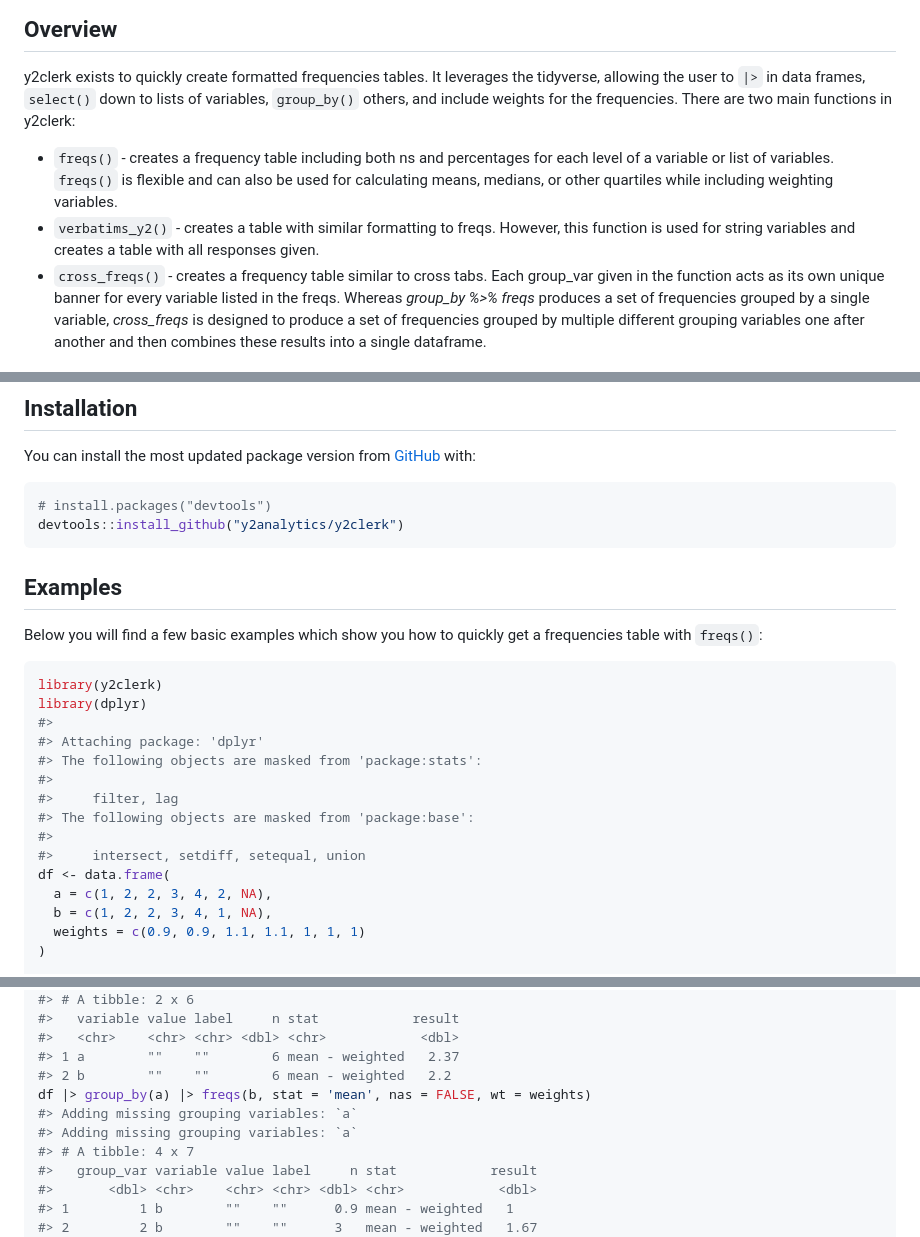
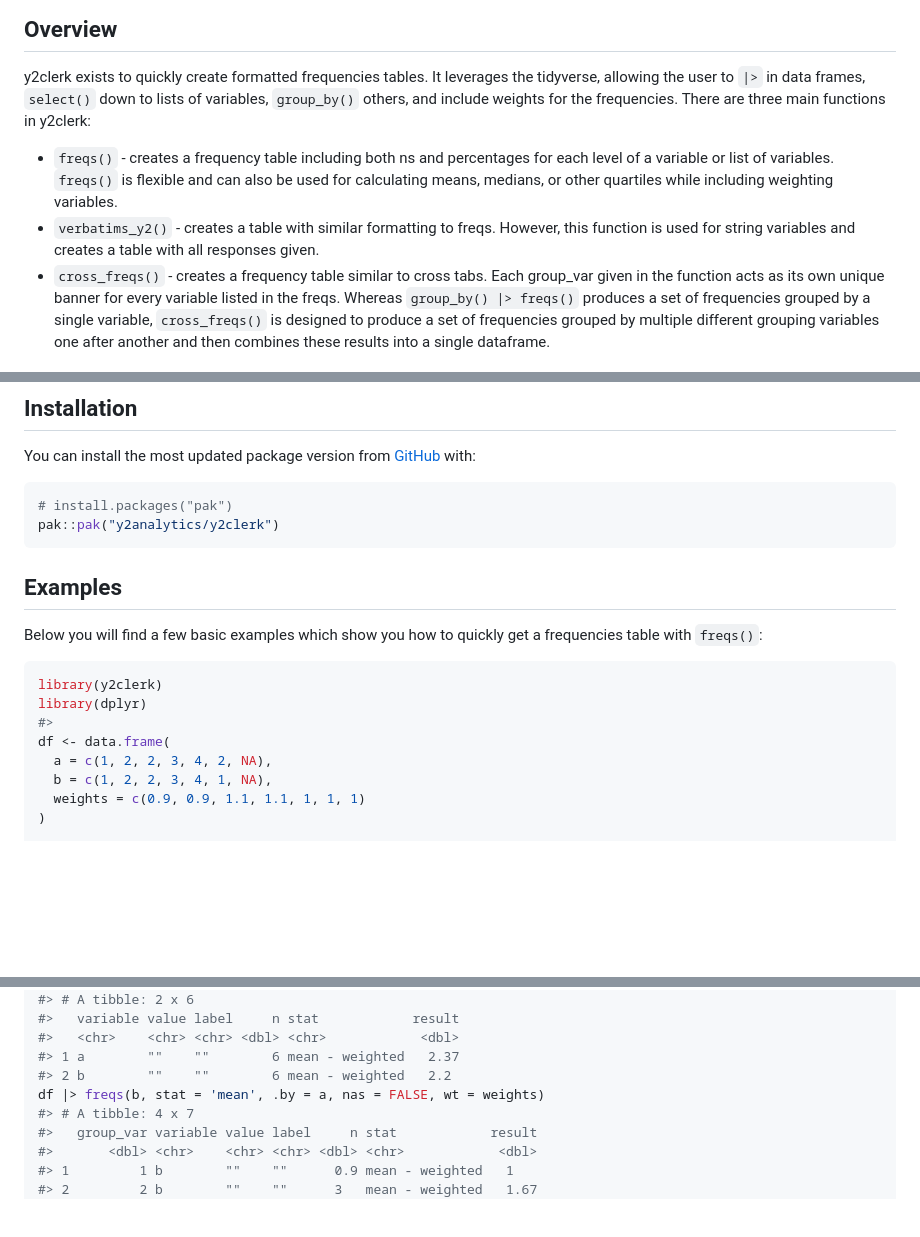
Before and after one commit to y2analytics/y2clerk, a Markdown page: README.md, 3 parts joined by grey strips. Rendered like a GitHub page; blank space fills up the shorter version.

````diff
--- a/README.md
+++ b/README.md
@@ -12,7 +11,7 @@
 y2clerk exists to quickly create formatted frequencies tables. It
 leverages the tidyverse, allowing the user to `|>` in data frames,
 `select()` down to lists of variables, `group_by()` others, and include
-weights for the frequencies. There are two main functions in y2clerk:
+weights for the frequencies. There are three main functions in y2clerk:
 
   - `freqs()` - creates a frequency table including both ns and
     percentages for each level of a variable or list of variables.
@@ -23,9 +22,9 @@ weights for the frequencies. There are two main functions in y2clerk:
     table with all responses given.
   - `cross_freqs()` - creates a frequency table similar to cross tabs.
     Each group\_var given in the function acts as its own unique banner
-    for every variable listed in the freqs. Whereas *group\_by %\>%
-    freqs* produces a set of frequencies grouped by a single variable,
-    *cross\_freqs* is designed to produce a set of frequencies grouped
+    for every variable listed in the freqs. Whereas `group_by() |>
+    freqs()` produces a set of frequencies grouped by a single variable,
+    `cross_freqs()` is designed to produce a set of frequencies grouped
     by multiple different grouping variables one after another and then
     combines these results into a single
 dataframe.
@@ -44,8 +35,8 @@ You can install the most updated package version from
 [GitHub](https://github.com/) with:
 
 ``` r
-# install.packages("devtools")
-devtools::install_github("y2analytics/y2clerk")
+# install.packages("pak")
+pak::pak("y2analytics/y2clerk")
 ```
 
 ## Examples
@@ -57,13 +48,6 @@ get a frequencies table with `freqs()`:
 library(y2clerk)
 library(dplyr)
 #>
-#> Attaching package: 'dplyr'
-#> The following objects are masked from 'package:stats':
-#>
-#>     filter, lag
-#> The following objects are masked from 'package:base':
-#>
-#>     intersect, setdiff, setequal, union
 df <- data.frame(
   a = c(1, 2, 2, 3, 4, 2, NA),
   b = c(1, 2, 2, 3, 4, 1, NA),
@@ -107,9 +91,7 @@ freqs(df, stat = 'mean', nas = FALSE, wt = weights)
 #>   <chr>    <chr> <chr> <dbl> <chr>            <dbl>
 #> 1 a        ""    ""        6 mean - weighted   2.37
 #> 2 b        ""    ""        6 mean - weighted   2.2
-df |> group_by(a) |> freqs(b, stat = 'mean', nas = FALSE, wt = weights)
-#> Adding missing grouping variables: `a`
-#> Adding missing grouping variables: `a`
+df |> freqs(b, stat = 'mean', .by = a, nas = FALSE, wt = weights)
 #> # A tibble: 4 x 7
 #>   group_var variable value label     n stat            result
 #>       <dbl> <chr>    <chr> <chr> <dbl> <chr>            <dbl>
````
Also changed, not shown: other parts of README.md (+1 -10 lines).
